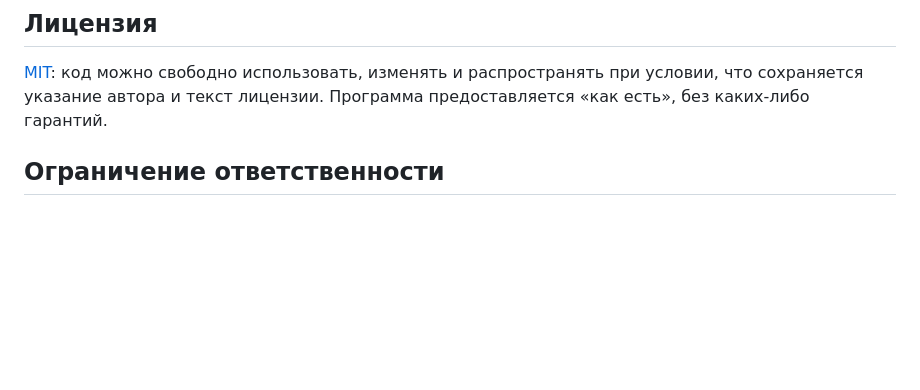
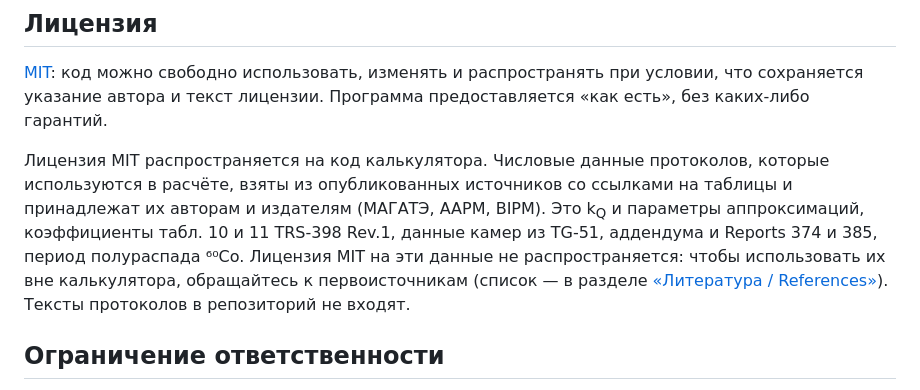
Before and after one commit to mesava/Reference-dosimetry, a Markdown page: README.md, the part around the change. Drawn GitHub-style; blank space fills up the shorter version.

Commit message:
README: лицензия MIT — на код; числовые данные протоколов принадлежат их авторам и издателям

```diff
--- a/README.md
+++ b/README.md
@@ -185,6 +185,8 @@ TRS-398 Rev.1 использована в русском переводе.
 
 [MIT](LICENSE): код можно свободно использовать, изменять и распространять при условии, что сохраняется указание автора и текст лицензии. Программа предоставляется «как есть», без каких-либо гарантий.
 
+Лицензия MIT распространяется на код калькулятора. Числовые данные протоколов, которые используются в расчёте, взяты из опубликованных источников со ссылками на таблицы и принадлежат их авторам и издателям (МАГАТЭ, AAPM, BIPM). Это k<sub>Q</sub> и параметры аппроксимаций, коэффициенты табл. 10 и 11 TRS-398 Rev.1, данные камер из TG-51, аддендума и Reports 374 и 385, период полураспада ⁶⁰Co. Лицензия MIT на эти данные не распространяется: чтобы использовать их вне калькулятора, обращайтесь к первоисточникам (список — в разделе [«Литература / References»](#литература--references)). Тексты протоколов в репозиторий не входят.
+
 ## Ограничение ответственности
 
 Калькулятор помогает считать, но не заменяет протокол, сертификаты калибровки и независимую проверку медицинским физиком. Перед изменением выхода ускорителя результат нужно перепроверить.
```
